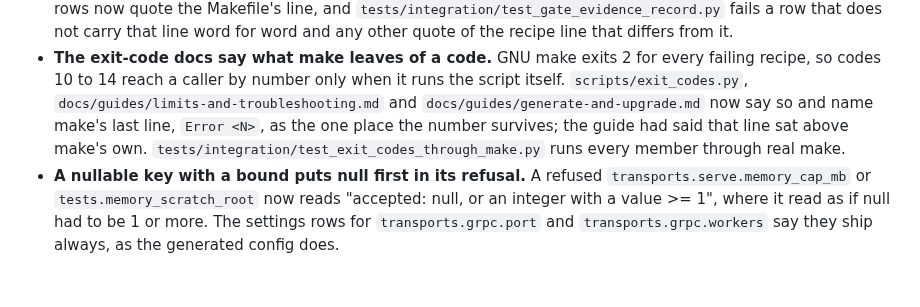
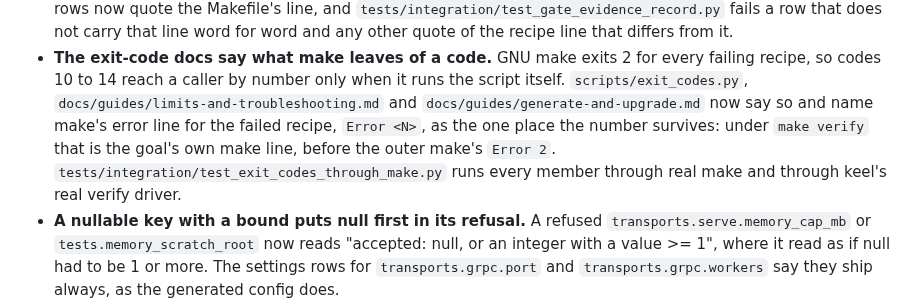
Before and after one commit to JuanSync7/project-keel, a Markdown page: CHANGELOG.md, the part around the change. Rendered like a GitHub page; blank space fills up the shorter version.

Commit message:
docs(changelog): the exit-code entry names the failed recipe's line, not make's last
Backlog: KEEL-EXIT-1
Co-Authored-By: Claude Opus 5.5 <noreply@anthropic.com>

```diff
--- a/CHANGELOG.md
+++ b/CHANGELOG.md
@@ -472,10 +472,11 @@ version rather than a bare commit:
   every failing recipe, so codes 10 to 14 reach a caller by number only when it
   runs the script itself. `scripts/exit_codes.py`,
   `docs/guides/limits-and-troubleshooting.md` and
-  `docs/guides/generate-and-upgrade.md` now say so and name make's last line,
-  `Error <N>`, as the one place the number survives; the guide had said that
-  line sat above make's own. `tests/integration/test_exit_codes_through_make.py`
-  runs every member through real make.
+  `docs/guides/generate-and-upgrade.md` now say so and name make's error line
+  for the failed recipe, `Error <N>`, as the one place the number survives:
+  under `make verify` that is the goal's own make line, before the outer
+  make's `Error 2`. `tests/integration/test_exit_codes_through_make.py` runs
+  every member through real make and through keel's real verify driver.
 - **A nullable key with a bound puts null first in its refusal.** A refused
   `transports.serve.memory_cap_mb` or `tests.memory_scratch_root` now reads
   "accepted: null, or an integer with a value >= 1", where it read as if null
```
